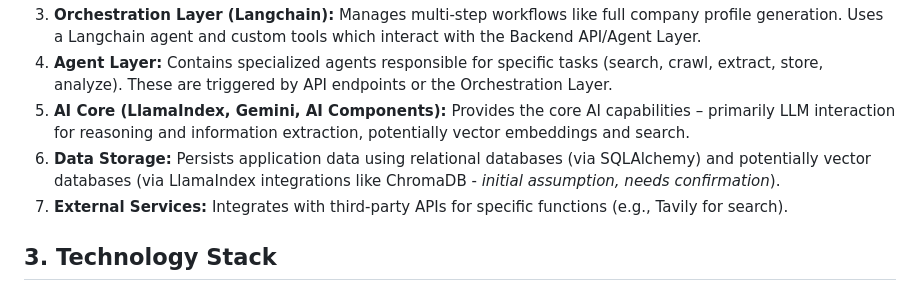
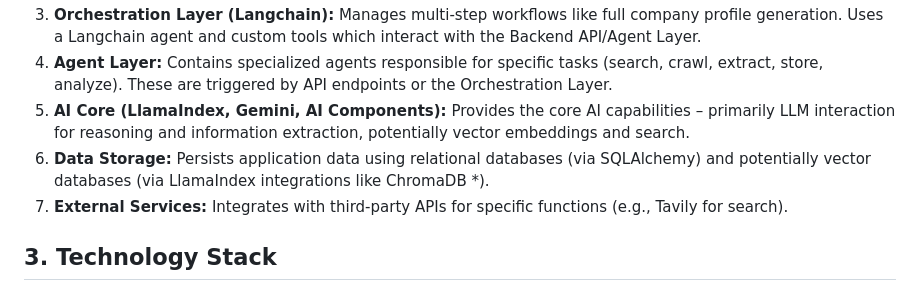
Before and after one commit to v-shaal/arbitageX, a Markdown page: Architecture.md, the part around the change. Rendered like a GitHub page.

```diff
--- a/Architecture.md
+++ b/Architecture.md
@@ -13,7 +13,7 @@ The system follows a layered architecture:
 3.  **Orchestration Layer (Langchain):**  Manages multi-step workflows like full company profile generation. Uses a Langchain agent and custom tools which interact with the Backend API/Agent Layer.
 4.  **Agent Layer:** Contains specialized agents responsible for specific tasks (search, crawl, extract, store, analyze). These are triggered by API endpoints or the Orchestration Layer.
 5.  **AI Core (LlamaIndex, Gemini, AI Components):** Provides the core AI capabilities – primarily LLM interaction for reasoning and information extraction, potentially vector embeddings and search.
-6.  **Data Storage:** Persists application data using relational databases (via SQLAlchemy) and potentially vector databases (via LlamaIndex integrations like ChromaDB - *initial assumption, needs confirmation*).
+6.  **Data Storage:** Persists application data using relational databases (via SQLAlchemy) and potentially vector databases (via LlamaIndex integrations like ChromaDB *).
 7.  **External Services:** Integrates with third-party APIs for specific functions (e.g., Tavily for search).
 
 ## 3. Technology Stack
```
